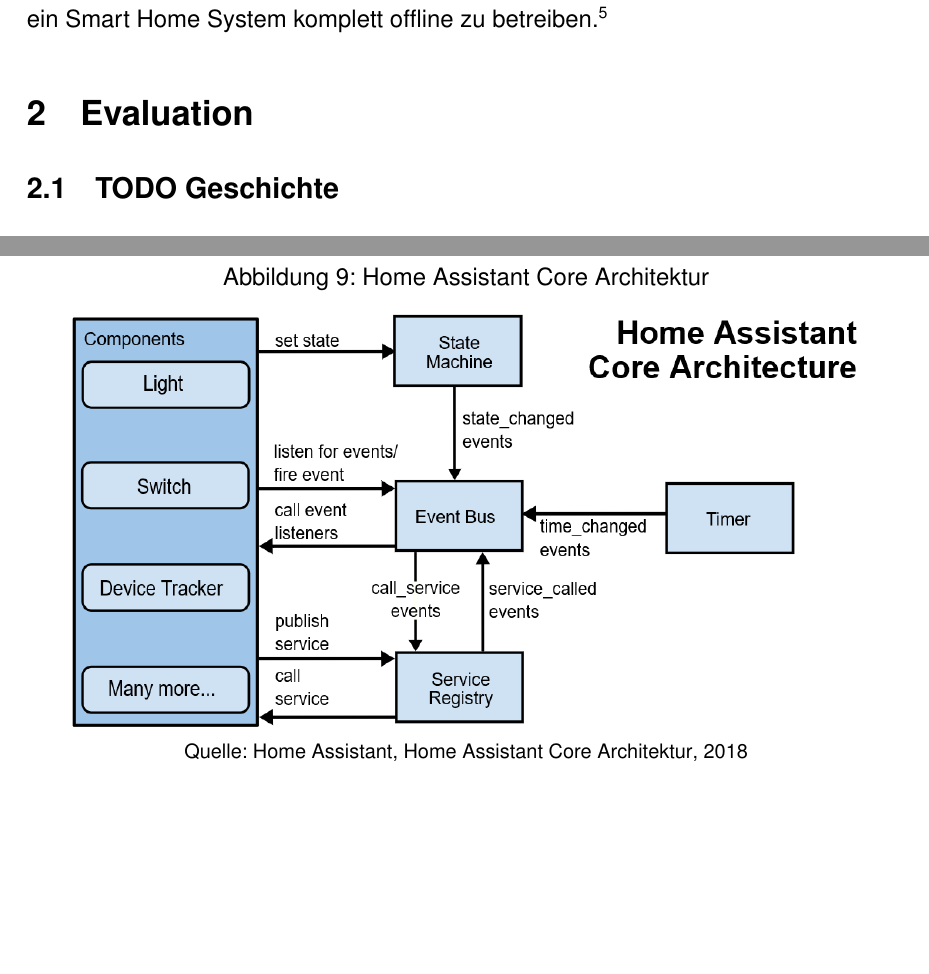
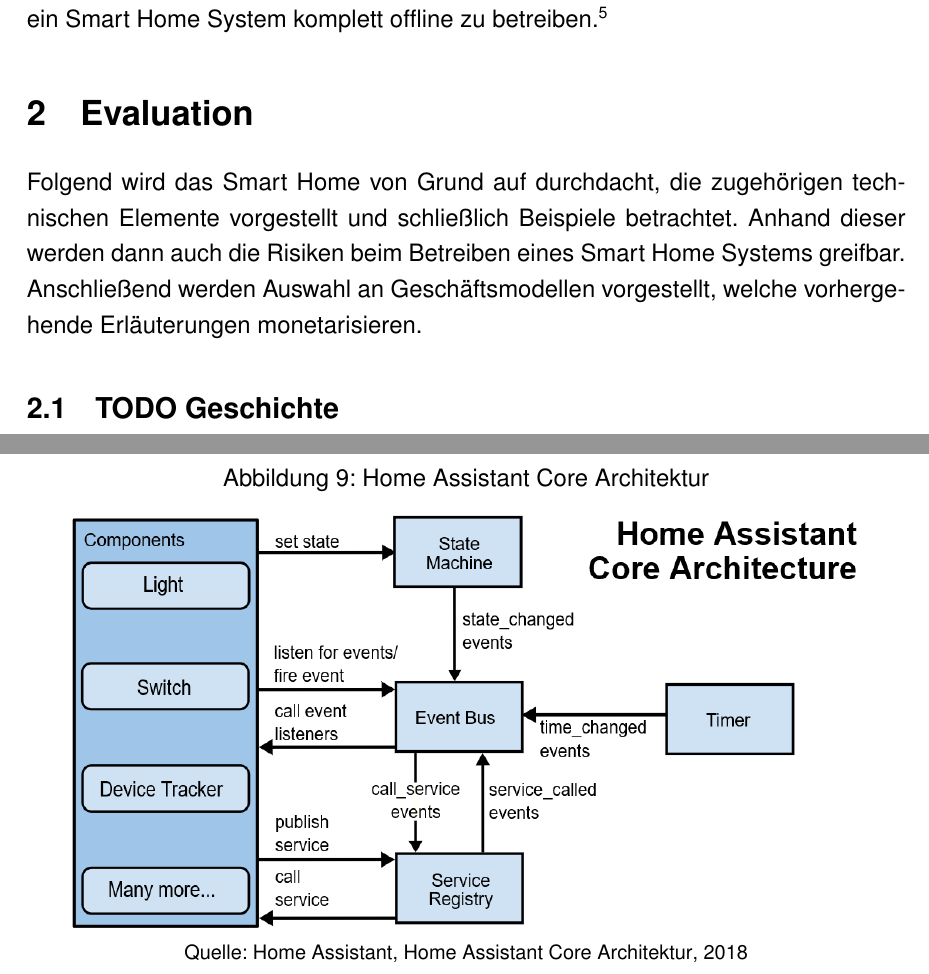
Before and after one commit to Skyfr3ak/dhbw-vs-smart-home-report, a LaTeX document (root.tex, which reads pages/text.tex): two parts of pages 8 and 17 of 26 before the commit and two parts of pages 8 and 18 of 27 after it, joined at a grey line, cut so that both start at the same text, the shorter picture padded with empty space. Compiled offline with pdfLaTeX.

Commit message:
Updated evaluation section description

```diff
--- a/pages/text.tex
+++ b/pages/text.tex
@@ -30,7 +30,9 @@
 
 \section{Evaluation}
 
-% TODO unter jede überschrift ein text...
+Folgend wird das Smart Home von Grund auf durchdacht, die zugehörigen technischen Elemente vorgestellt und schließlich Beispiele betrachtet.
+Anhand dieser werden dann auch die Risiken beim Betreiben eines Smart Home Systems greifbar.
+Anschließend werden Auswahl an Geschäftsmodellen vorgestellt, welche vorhergehende Erläuterungen monetarisieren.
 
 \subsection{\textbf{TODO} Geschichte}
 
```
Also changed, not shown: pages/text.tex (2 more changed lines).
